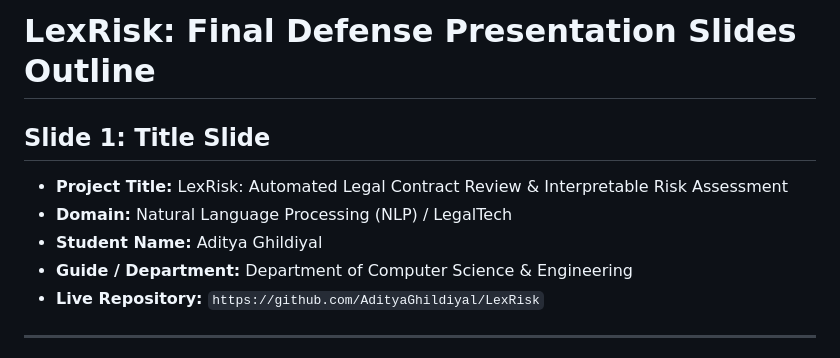
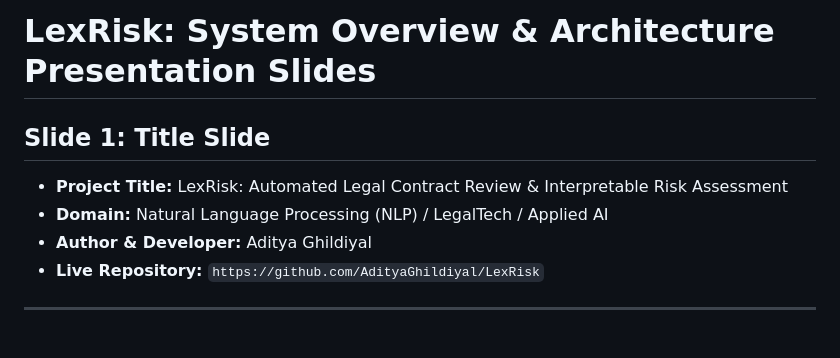
Before and after one commit to AdityaGhildiyal/LexRisk, a Markdown page: docs/DEFENSE_PRESENTATION_SLIDES.md, the part around the change. Drawn GitHub-style.

```diff
--- a/docs/DEFENSE_PRESENTATION_SLIDES.md
+++ b/docs/DEFENSE_PRESENTATION_SLIDES.md
@@ -1,10 +1,9 @@
-# LexRisk: Final Defense Presentation Slides Outline
+# LexRisk: System Overview & Architecture Presentation Slides
 
 ## Slide 1: Title Slide
 - **Project Title:** LexRisk: Automated Legal Contract Review & Interpretable Risk Assessment
-- **Domain:** Natural Language Processing (NLP) / LegalTech
-- **Student Name:** Aditya Ghildiyal
-- **Guide / Department:** Department of Computer Science & Engineering
+- **Domain:** Natural Language Processing (NLP) / LegalTech / Applied AI
+- **Author & Developer:** Aditya Ghildiyal
 - **Live Repository:** `https://github.com/AdityaGhildiyal/LexRisk`
 
 ---
```
Also changed, not shown: README.md (+5 -5 lines), docs/FINAL_PROJECT_THESIS_REPORT.md (+5 -7 lines).
